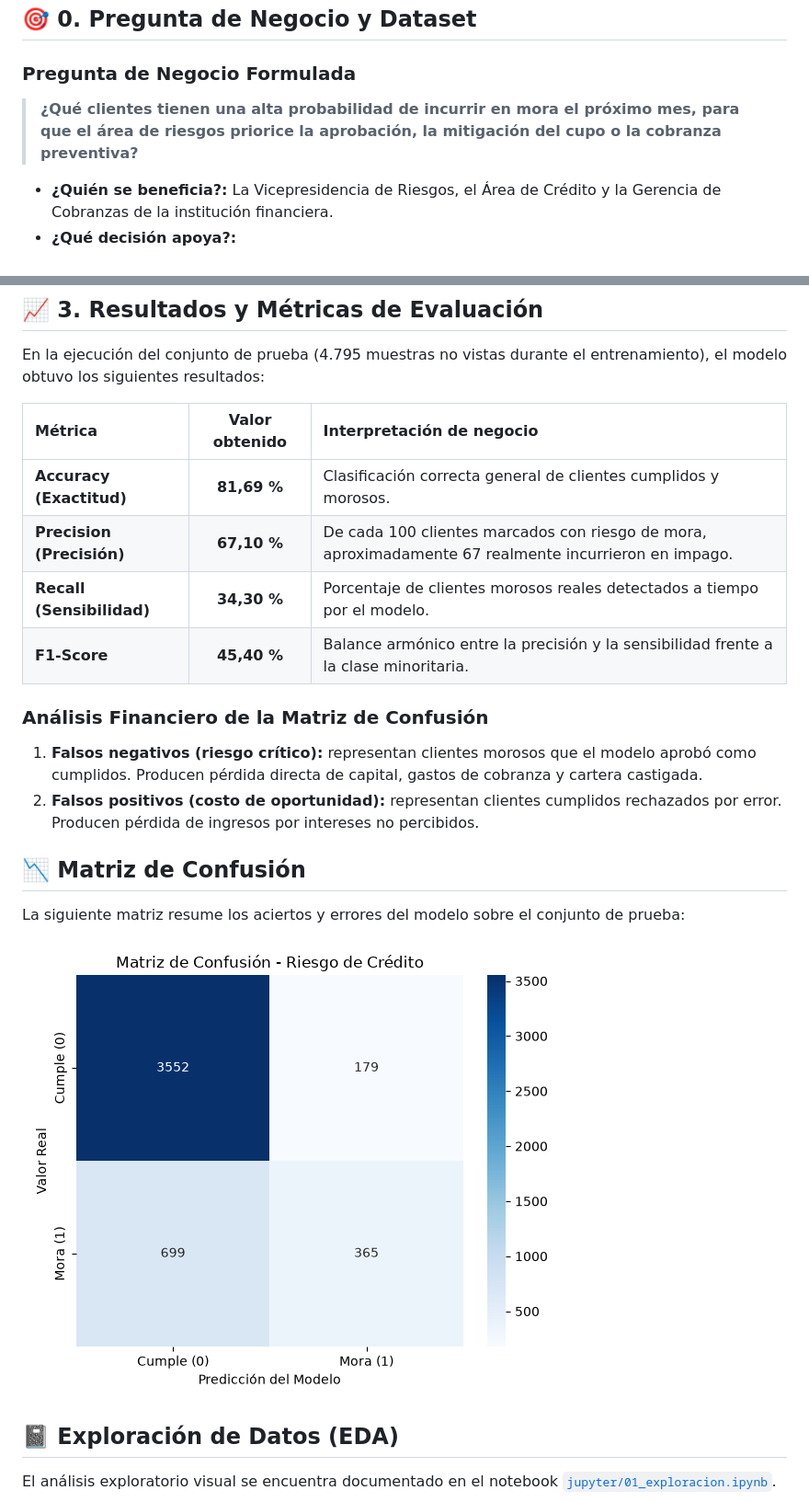
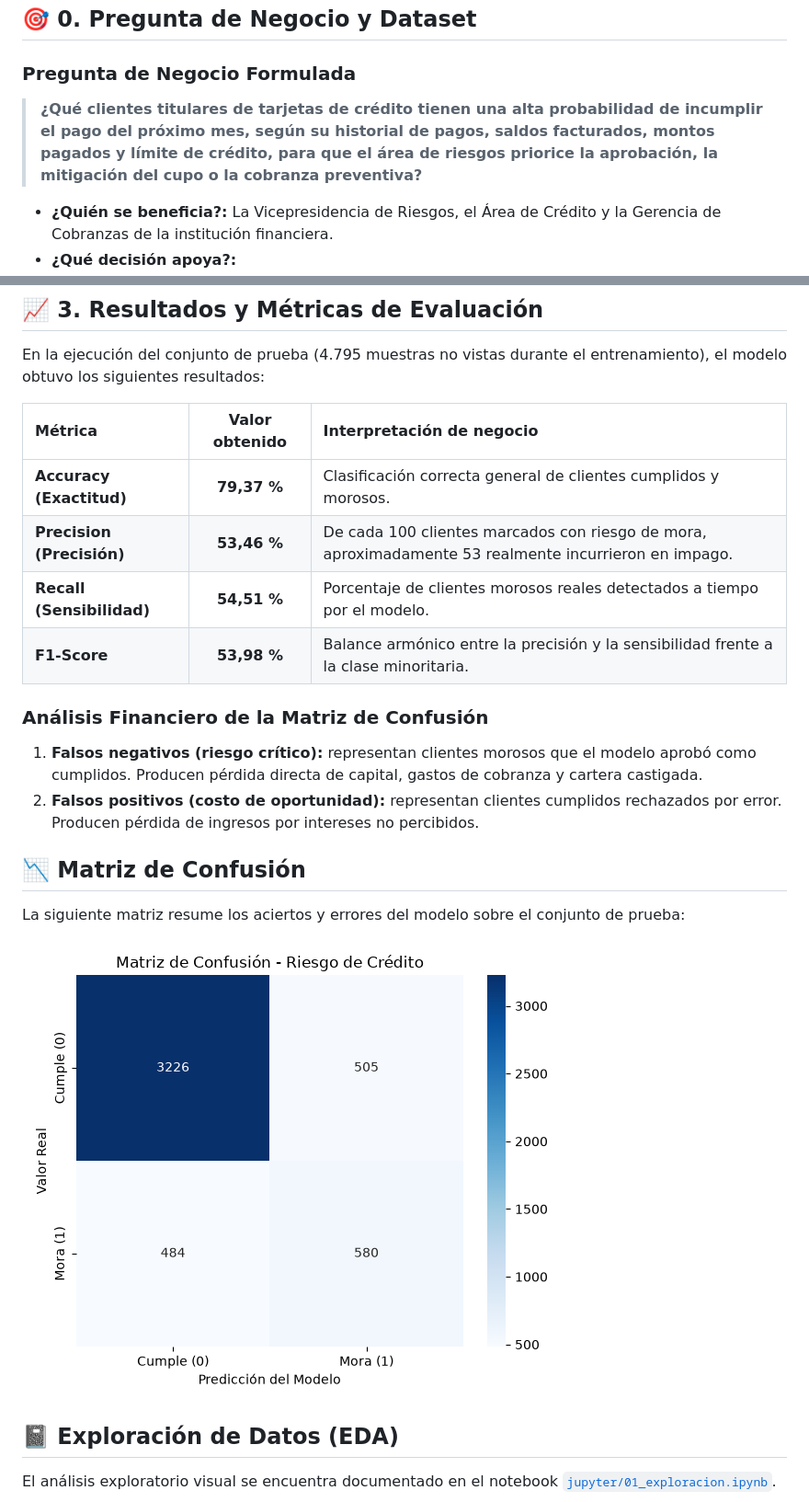
Before and after one commit to nickend12/ml-riesgo-credito, a Markdown page: README.md, 2 parts joined by grey strips. Shown at 92% size. Drawn GitHub-style; pictures changed too: informes/matriz_confusion.png.

Commit message:
Mejorar deteccion de mora con modelo balanceado

```diff
--- a/README.md
+++ b/README.md
@@ -14,7 +14,7 @@ Este repositorio contiene un pipeline modular y automatizado de Machine Learning
 ## 🎯 0. Pregunta de Negocio y Dataset
 
 ### Pregunta de Negocio Formulada
-> **¿Qué clientes tienen una alta probabilidad de incurrir en mora el próximo mes, para que el área de riesgos priorice la aprobación, la mitigación del cupo o la cobranza preventiva?**
+> **¿Qué clientes titulares de tarjetas de crédito tienen una alta probabilidad de incumplir el pago del próximo mes, según su historial de pagos, saldos facturados, montos pagados y límite de crédito, para que el área de riesgos priorice la aprobación, la mitigación del cupo o la cobranza preventiva?**
 
 * **¿Quién se beneficia?:** La Vicepresidencia de Riesgos, el Área de Crédito y la Gerencia de Cobranzas de la institución financiera.
 * **¿Qué decisión apoya?:**
@@ -94,10 +94,10 @@ En la ejecución del conjunto de prueba (4.795 muestras no vistas durante el ent
 
 | Métrica | Valor obtenido | Interpretación de negocio |
 | :--- | :---: | :--- |
-| **Accuracy (Exactitud)** | **81,69 %** | Clasificación correcta general de clientes cumplidos y morosos. |
-| **Precision (Precisión)** | **67,10 %** | De cada 100 clientes marcados con riesgo de mora, aproximadamente 67 realmente incurrieron en impago. |
-| **Recall (Sensibilidad)** | **34,30 %** | Porcentaje de clientes morosos reales detectados a tiempo por el modelo. |
-| **F1-Score** | **45,40 %** | Balance armónico entre la precisión y la sensibilidad frente a la clase minoritaria. |
+| **Accuracy (Exactitud)** | **79,37 %** | Clasificación correcta general de clientes cumplidos y morosos. |
+| **Precision (Precisión)** | **53,46 %** | De cada 100 clientes marcados con riesgo de mora, aproximadamente 53 realmente incurrieron en impago. |
+| **Recall (Sensibilidad)** | **54,51 %** | Porcentaje de clientes morosos reales detectados a tiempo por el modelo. |
+| **F1-Score** | **53,98 %** | Balance armónico entre la precisión y la sensibilidad frente a la clase minoritaria. |
 
 ### Análisis Financiero de la Matriz de Confusión
 
```
Also changed, not shown: other parts of README.md (+73 -0 lines), informes/hallazgos.md (+6 -6 lines), 3 other files.
